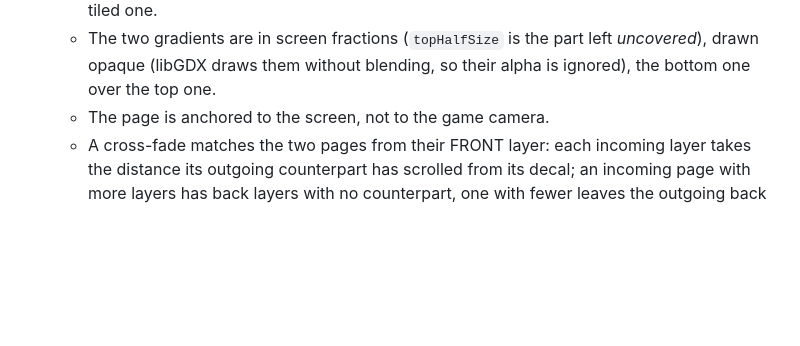
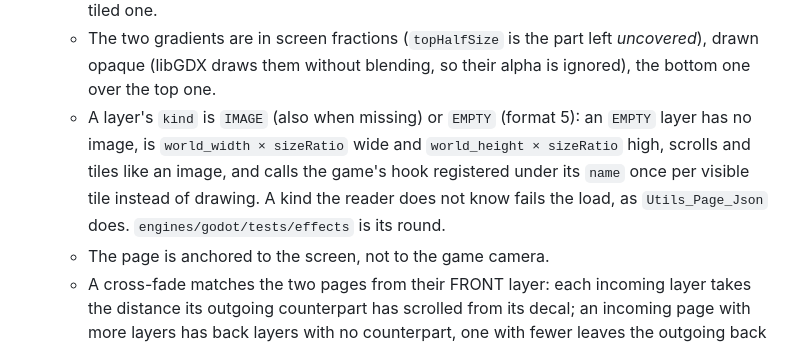
Before and after one commit to JavaKhanStudio/JKS_Tools2D_ParallaxBackground, a Markdown page: docs/other-engines.md, the part around the change. GitHub-like rendering; blank space fills up the shorter version.

Commit message:
docs/other-engines.md: a reader for another engine handles EMPTY layers and refuses unknown kinds (r177)
Co-Authored-By: Claude Opus 5.5 <noreply@anthropic.com>
Persona: Iris Ralax
Session: iris-fedora-parallax-49

```diff
--- a/docs/other-engines.md
+++ b/docs/other-engines.md
@@ -37,6 +37,10 @@ A reader is three pieces, and the third is where the work is:
      strip above an X-tiled layer, or to the right of a Y-tiled one.
    - The two gradients are in screen fractions (`topHalfSize` is the part left *uncovered*), drawn opaque (libGDX
      draws them without blending, so their alpha is ignored), the bottom one over the top one.
+   - A layer's `kind` is `IMAGE` (also when missing) or `EMPTY` (format 5): an `EMPTY` layer has no image, is
+     `world_width × sizeRatio` wide and `world_height × sizeRatio` high, scrolls and tiles like an image, and calls the
+     game's hook registered under its `name` once per visible tile instead of drawing. A kind the reader does not
+     know fails the load, as `Utils_Page_Json` does. `engines/godot/tests/effects` is its round.
    - The page is anchored to the screen, not to the game camera.
    - A cross-fade matches the two pages from their FRONT layer: each incoming layer takes the distance its outgoing
      counterpart has scrolled from its decal; an incoming page with more layers has back layers with no counterpart,
```
